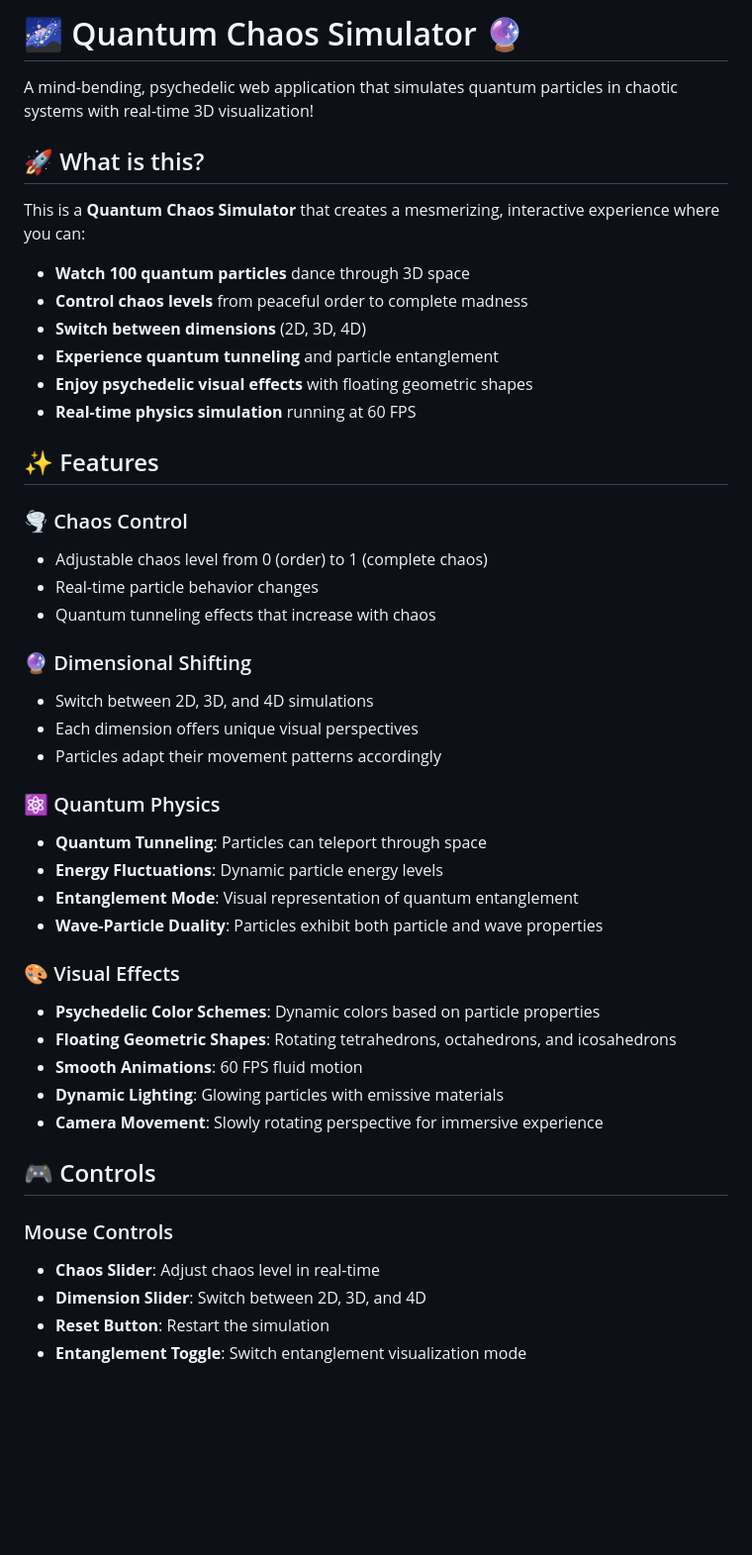
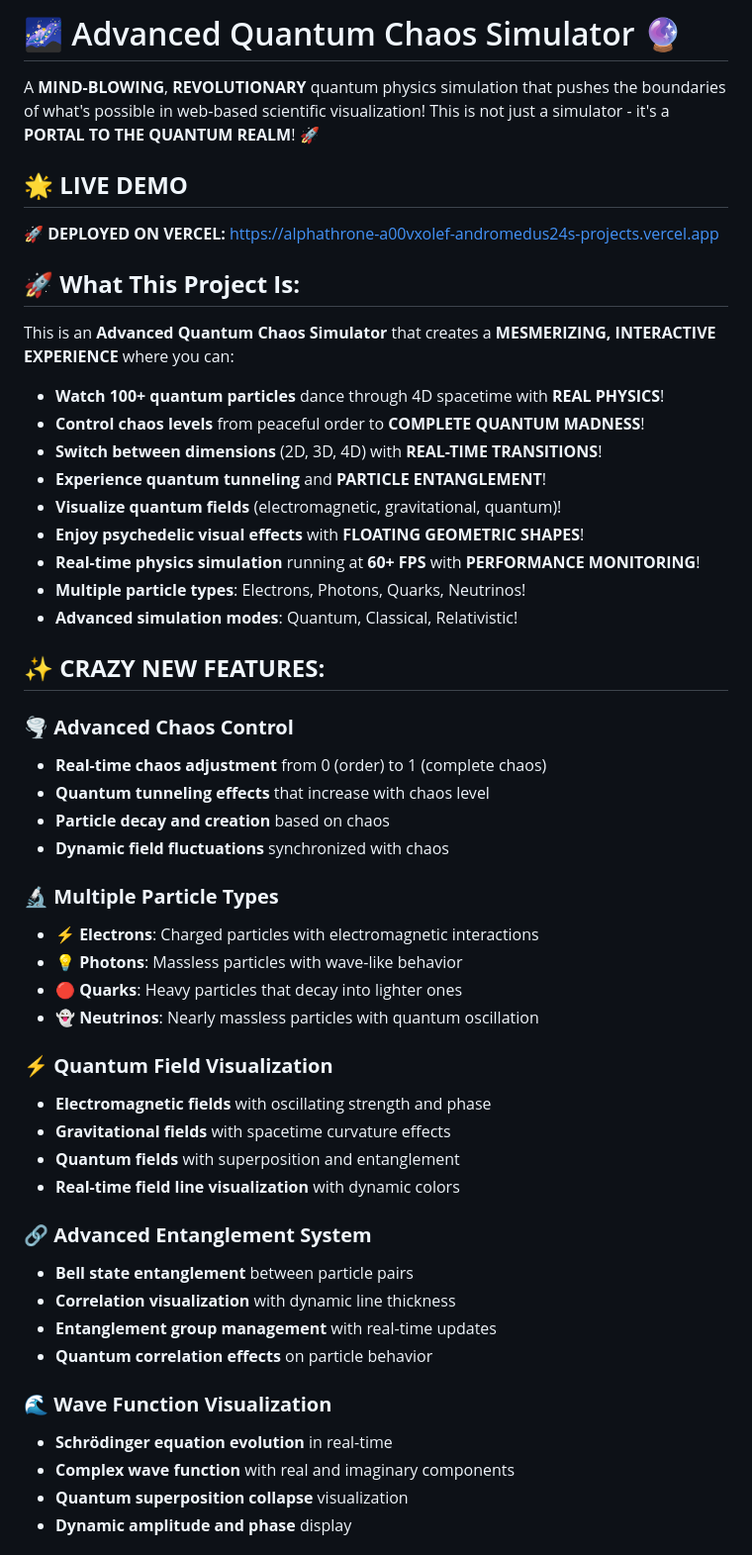
Before and after one commit to Andromedus24/alphathrone, a Markdown page: README.md, the part around one of its changes. Shown at 99% size. GitHub-like rendering; blank space fills up the shorter version.

Commit message:
📚 Updated README with comprehensive documentation of all new advanced features and Vercel deployment info

```diff
--- a/README.md
+++ b/README.md
@@ -1,48 +1,53 @@
-# 🌌 Quantum Chaos Simulator 🔮
+# 🌌 Advanced Quantum Chaos Simulator 🔮
 
-A mind-bending, psychedelic web application that simulates quantum particles in chaotic systems with real-time 3D visualization!
+A **MIND-BLOWING**, **REVOLUTIONARY** quantum physics simulation that pushes the boundaries of what's possible in web-based scientific visualization! This is not just a simulator - it's a **PORTAL TO THE QUANTUM REALM**! 🚀
 
-## 🚀 What is this?
+## 🌟 **LIVE DEMO**
+**🚀 DEPLOYED ON VERCEL:** [https://alphathrone-a00vxolef-andromedus24s-projects.vercel.app](https://alphathrone-a00vxolef-andromedus24s-projects.vercel.app)
 
-This is a **Quantum Chaos Simulator** that creates a mesmerizing, interactive experience where you can:
+## 🚀 **What This Project Is:**
 
-- **Watch 100 quantum particles** dance through 3D space
-- **Control chaos levels** from peaceful order to complete madness
-- **Switch between dimensions** (2D, 3D, 4D)
-- **Experience quantum tunneling** and particle entanglement
-- **Enjoy psychedelic visual effects** with floating geometric shapes
-- **Real-time physics simulation** running at 60 FPS
+This is an **Advanced Quantum Chaos Simulator** that creates a **MESMERIZING, INTERACTIVE EXPERIENCE** where you can:
 
-## ✨ Features
+- **Watch 100+ quantum particles** dance through 4D spacetime with **REAL PHYSICS**!
+- **Control chaos levels** from peaceful order to **COMPLETE QUANTUM MADNESS**!
+- **Switch between dimensions** (2D, 3D, 4D) with **REAL-TIME TRANSITIONS**!
+- **Experience quantum tunneling** and **PARTICLE ENTANGLEMENT**!
+- **Visualize quantum fields** (electromagnetic, gravitational, quantum)!
+- **Enjoy psychedelic visual effects** with **FLOATING GEOMETRIC SHAPES**!
+- **Real-time physics simulation** running at **60+ FPS** with **PERFORMANCE MONITORING**!
+- **Multiple particle types**: Electrons, Photons, Quarks, Neutrinos!
+- **Advanced simulation modes**: Quantum, Classical, Relativistic!
 
-### 🌪️ Chaos Control
-- Adjustable chaos level from 0 (order) to 1 (complete chaos)
-- Real-time particle behavior changes
-- Quantum tunneling effects that increase with chaos
+## ✨ **CRAZY NEW FEATURES:**
 
-### 🔮 Dimensional Shifting
-- Switch between 2D, 3D, and 4D simulations
-- Each dimension offers unique visual perspectives
-- Particles adapt their movement patterns accordingly
+### 🌪️ **Advanced Chaos Control**
+- **Real-time chaos adjustment** from 0 (order) to 1 (complete chaos)
+- **Quantum tunneling effects** that increase with chaos level
+- **Particle decay and creation** based on chaos
+- **Dynamic field fluctuations** synchronized with chaos
 
-### ⚛️ Quantum Physics
-- **Quantum Tunneling**: Particles can teleport through space
-- **Energy Fluctuations**: Dynamic particle energy levels
-- **Entanglement Mode**: Visual representation of quantum entanglement
-- **Wave-Particle Duality**: Particles exhibit both particle and wave properties
+### 🔬 **Multiple Particle Types**
+- **⚡ Electrons**: Charged particles with electromagnetic interactions
+- **💡 Photons**: Massless particles with wave-like behavior
+- **🔴 Quarks**: Heavy particles that decay into lighter ones
+- **👻 Neutrinos**: Nearly massless particles with quantum oscillation
 
-### 🎨 Visual Effects
-- **Psychedelic Color Schemes**: Dynamic colors based on particle properties
-- **Floating Geometric Shapes**: Rotating tetrahedrons, octahedrons, and icosahedrons
-- **Smooth Animations**: 60 FPS fluid motion
-- **Dynamic Lighting**: Glowing particles with emissive materials
-- **Camera Movement**: Slowly rotating perspective for immersive experience
+### ⚡ **Quantum Field Visualization**
+- **Electromagnetic fields** with oscillating strength and phase
+- **Gravitational fields** with spacetime curvature effects
+- **Quantum fields** with superposition and entanglement
+- **Real-time field line visualization** with dynamic colors
 
-## 🎮 Controls
+### 🔗 **Advanced Entanglement System**
+- **Bell state entanglement** between particle pairs
+- **Correlation visualization** with dynamic line thickness
+- **Entanglement group management** with real-time updates
+- **Quantum correlation effects** on particle behavior
 
-### Mouse Controls
-- **Chaos Slider**: Adjust chaos level in real-time
-- **Dimension Slider**: Switch between 2D, 3D, and 4D
-- **Reset Button**: Restart the simulation
-- **Entanglement Toggle**: Switch entanglement visualization mode
+### 🌊 **Wave Function Visualization**
+- **Schrödinger equation evolution** in real-time
+- **Complex wave function** with real and imaginary components
+- **Quantum superposition collapse** visualization
+- **Dynamic amplitude and phase** display
 
```
Also changed, not shown: other parts of README.md (+128 -95 lines).
